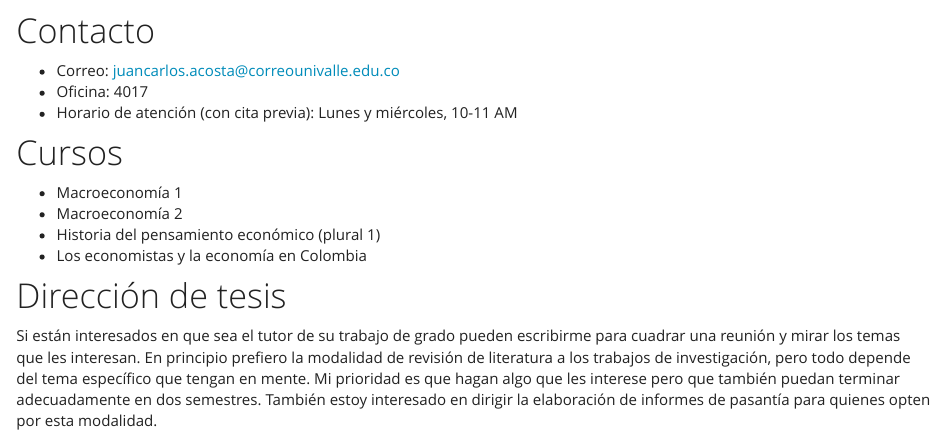
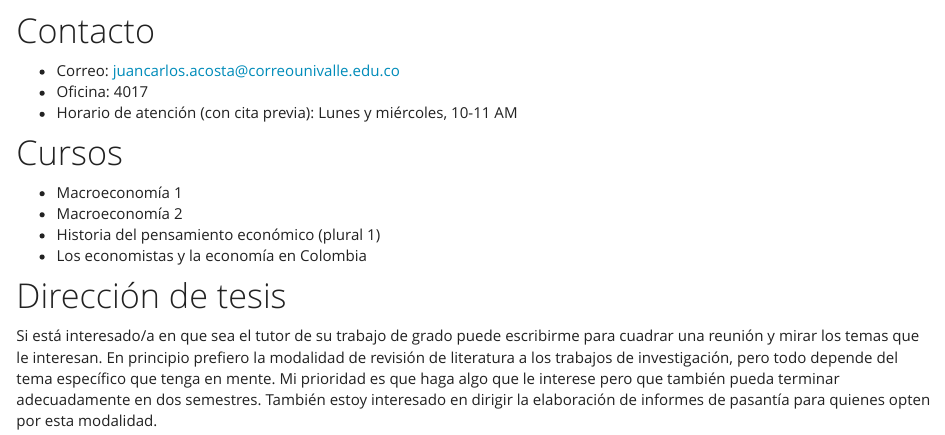
Before and after one commit to jcaacostamacia/Website, an R Markdown document (univalle.Rmd): the page in a window 1100 px wide, from its top. Rendered offline with R 4.5, knitr and Pandoc, with nearby package versions; a font, style sheet, LaTeX package, included part or bibliography that could not be used is replaced or left out.

Commit message:
Update Univalle

```diff
--- a/univalle.Rmd
+++ b/univalle.Rmd
@@ -18,4 +18,4 @@ title: ""
 
 
 # Dirección de tesis
-Si están interesados en que sea el tutor de su trabajo de grado pueden escribirme para cuadrar una reunión y mirar los temas que les interesan. En principio prefiero la modalidad de revisión de literatura a los trabajos de investigación, pero todo depende del tema específico que tengan en mente. Mi prioridad es que hagan algo que les interese pero que también puedan terminar adecuadamente en dos semestres. También estoy interesado en dirigir la elaboración de informes de pasantía para quienes opten por esta modalidad.
+Si está interesado/a en que sea el tutor de su trabajo de grado puede escribirme para cuadrar una reunión y mirar los temas que le interesan. En principio prefiero la modalidad de revisión de literatura a los trabajos de investigación, pero todo depende del tema específico que tenga en mente. Mi prioridad es que haga algo que le interese pero que también pueda terminar adecuadamente en dos semestres. También estoy interesado en dirigir la elaboración de informes de pasantía para quienes opten por esta modalidad.
```
Also changed, not shown: 1 other file.
